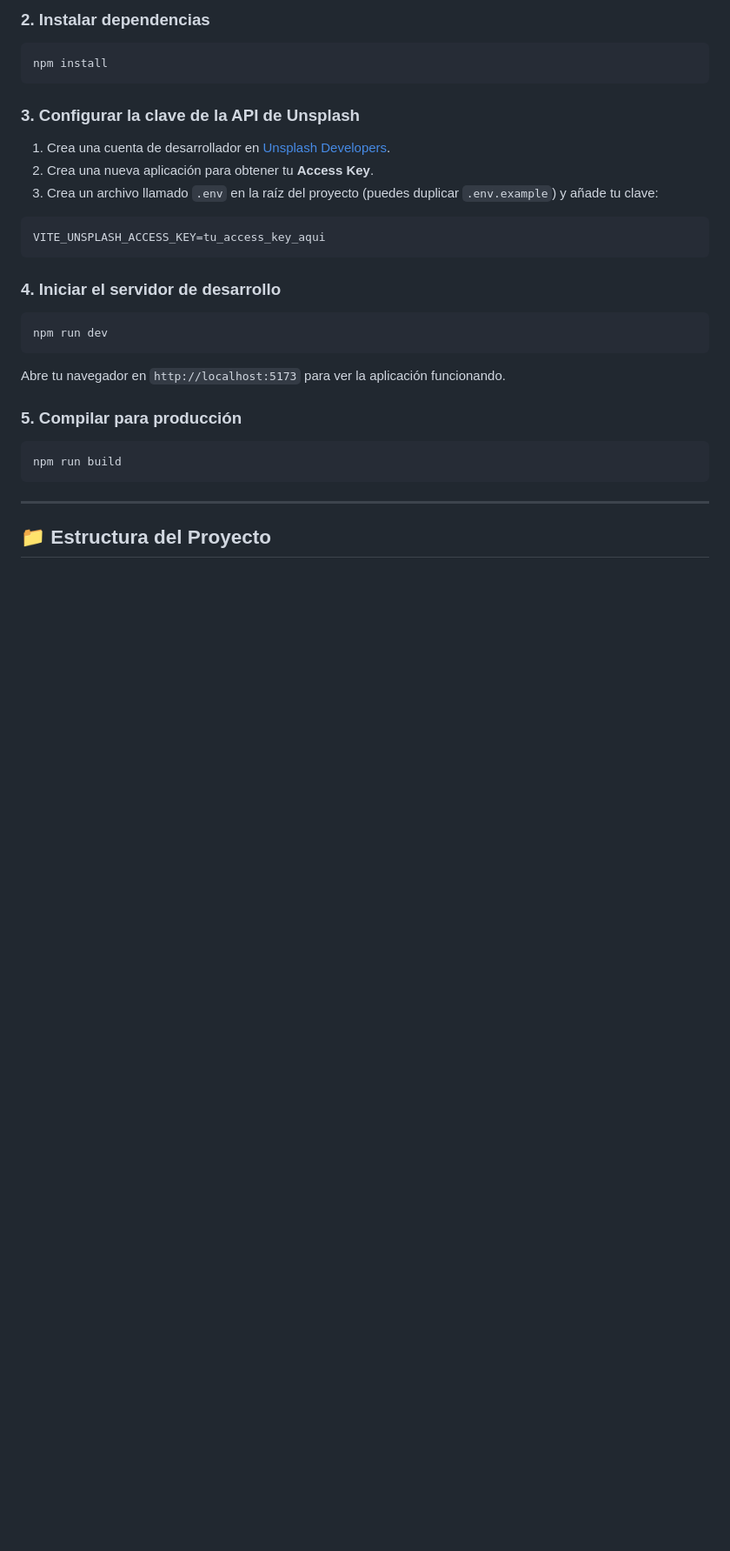
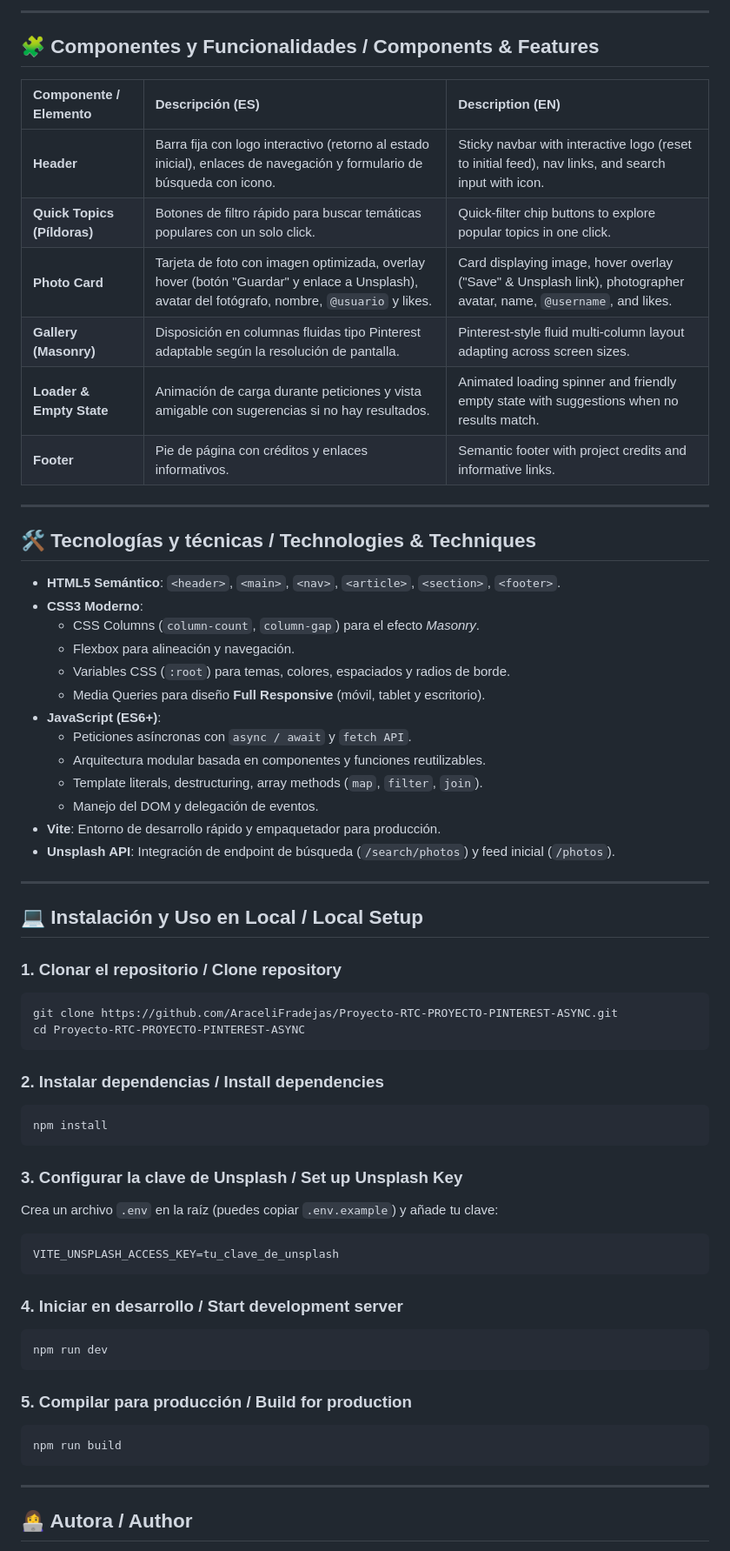
Before and after one commit to AraceliFradejas/Proyecto-RTC-PROYECTO-PINTEREST-ASYNC, a Markdown page: README.md, the part around one of its changes. Shown at 87% size. GitHub-like rendering; blank space fills up the shorter version.

````diff
--- a/README.md
+++ b/README.md
@@ -38,32 +61,68 @@ cd rtc-proyecto-pinterest-async
 ```
 
-### 2. Instalar dependencias
+---
+
+## 🧩 Componentes y Funcionalidades / Components & Features
+
+| Componente / Elemento | Descripción (ES) | Description (EN) |
+| :--- | :--- | :--- |
+| **Header** | Barra fija con logo interactivo (retorno al estado inicial), enlaces de navegación y formulario de búsqueda con icono. | Sticky navbar with interactive logo (reset to initial feed), nav links, and search input with icon. |
+| **Quick Topics (Píldoras)** | Botones de filtro rápido para buscar temáticas populares con un solo click. | Quick-filter chip buttons to explore popular topics in one click. |
+| **Photo Card** | Tarjeta de foto con imagen optimizada, overlay hover (botón "Guardar" y enlace a Unsplash), avatar del fotógrafo, nombre, `@usuario` y likes. | Card displaying image, hover overlay ("Save" & Unsplash link), photographer avatar, name, `@username`, and likes. |
+| **Gallery (Masonry)** | Disposición en columnas fluidas tipo Pinterest adaptable según la resolución de pantalla. | Pinterest-style fluid multi-column layout adapting across screen sizes. |
+| **Loader & Empty State** | Animación de carga durante peticiones y vista amigable con sugerencias si no hay resultados. | Animated loading spinner and friendly empty state with suggestions when no results match. |
+| **Footer** | Pie de página con créditos y enlaces informativos. | Semantic footer with project credits and informative links. |
+
+---
+
+## 🛠️ Tecnologías y técnicas / Technologies & Techniques
+
+- **HTML5 Semántico**: `<header>`, `<main>`, `<nav>`, `<article>`, `<section>`, `<footer>`.
+- **CSS3 Moderno**:
+  - CSS Columns (`column-count`, `column-gap`) para el efecto *Masonry*.
+  - Flexbox para alineación y navegación.
+  - Variables CSS (`:root`) para temas, colores, espaciados y radios de borde.
+  - Media Queries para diseño **Full Responsive** (móvil, tablet y escritorio).
+- **JavaScript (ES6+)**:
+  - Peticiones asíncronas con `async / await` y `fetch API`.
+  - Arquitectura modular basada en componentes y funciones reutilizables.
+  - Template literals, destructuring, array methods (`map`, `filter`, `join`).
+  - Manejo del DOM y delegación de eventos.
+- **Vite**: Entorno de desarrollo rápido y empaquetador para producción.
+- **Unsplash API**: Integración de endpoint de búsqueda (`/search/photos`) y feed inicial (`/photos`).
+
+---
+
+## 💻 Instalación y Uso en Local / Local Setup
+
+### 1. Clonar el repositorio / Clone repository
+```bash
+git clone https://github.com/AraceliFradejas/Proyecto-RTC-PROYECTO-PINTEREST-ASYNC.git
+cd Proyecto-RTC-PROYECTO-PINTEREST-ASYNC
+```
+
+### 2. Instalar dependencias / Install dependencies
 ```bash
 npm install
 ```
 
-### 3. Configurar la clave de la API de Unsplash
-1. Crea una cuenta de desarrollador en [Unsplash Developers](https://unsplash.com/developers).
-2. Crea una nueva aplicación para obtener tu **Access Key**.
-3. Crea un archivo llamado `.env` en la raíz del proyecto (puedes duplicar `.env.example`) y añade tu clave:
-
+### 3. Configurar la clave de Unsplash / Set up Unsplash Key
+Crea un archivo `.env` en la raíz (puedes copiar `.env.example`) y añade tu clave:
 ```env
-VITE_UNSPLASH_ACCESS_KEY=tu_access_key_aqui
+VITE_UNSPLASH_ACCESS_KEY=tu_clave_de_unsplash
 ```
 
-### 4. Iniciar el servidor de desarrollo
+### 4. Iniciar en desarrollo / Start development server
 ```bash
 npm run dev
 ```
 
-Abre tu navegador en `http://localhost:5173` para ver la aplicación funcionando.
-
-### 5. Compilar para producción
+### 5. Compilar para producción / Build for production
 ```bash
 npm run build
 ```
 
 ---
 
-## 📁 Estructura del Proyecto
+## 👩‍💻 Autora / Author
 
````
Also changed, not shown: other parts of README.md (+54 -52 lines).
